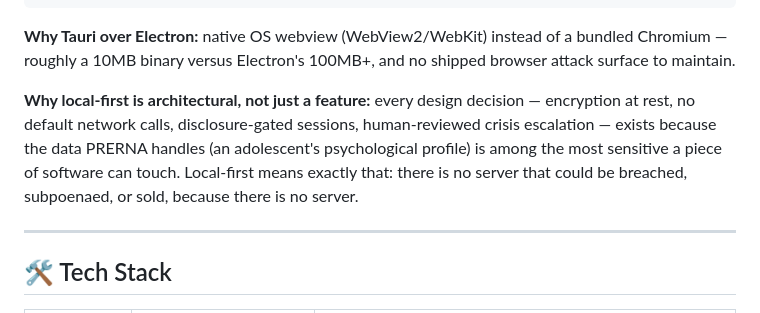
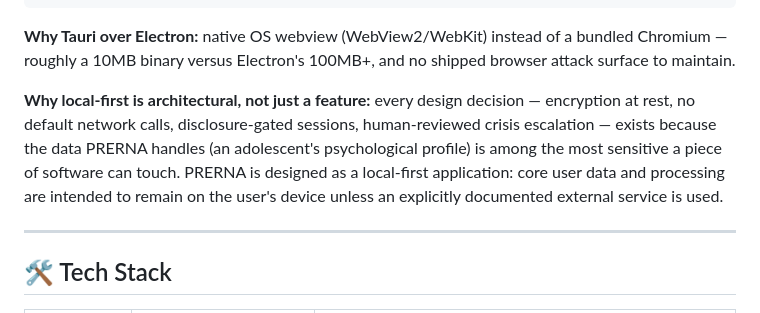
Before and after one commit to HarshkumarG007/PRERNA, a Markdown page: README.md, the part around the change. GitHub-like rendering.

Commit message:
docs: use defensible local-first architecture claims

```diff
--- a/README.md
+++ b/README.md
@@ -84,7 +84,7 @@ PRERNA relies on a secure, two-tier architecture running entirely on the user's
 
 **Why Tauri over Electron:** native OS webview (WebView2/WebKit) instead of a bundled Chromium — roughly a 10MB binary versus Electron's 100MB+, and no shipped browser attack surface to maintain.
 
-**Why local-first is architectural, not just a feature:** every design decision — encryption at rest, no default network calls, disclosure-gated sessions, human-reviewed crisis escalation — exists because the data PRERNA handles (an adolescent's psychological profile) is among the most sensitive a piece of software can touch. Local-first means exactly that: there is no server that could be breached, subpoenaed, or sold, because there is no server.
+**Why local-first is architectural, not just a feature:** every design decision — encryption at rest, no default network calls, disclosure-gated sessions, human-reviewed crisis escalation — exists because the data PRERNA handles (an adolescent's psychological profile) is among the most sensitive a piece of software can touch. PRERNA is designed as a local-first application: core user data and processing are intended to remain on the user's device unless an explicitly documented external service is used.
 
 ---
 
```
